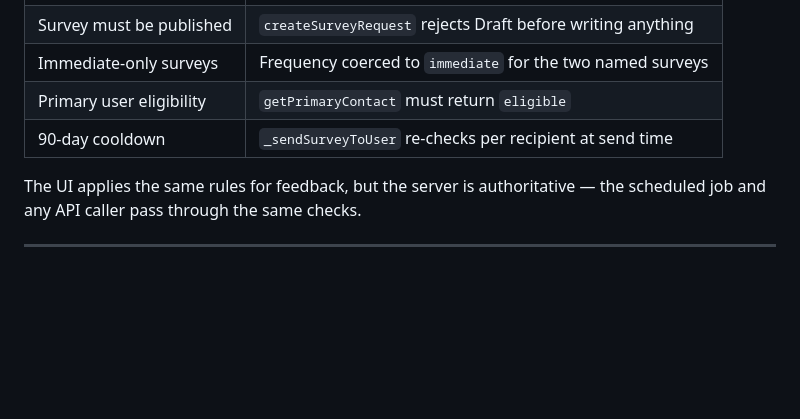
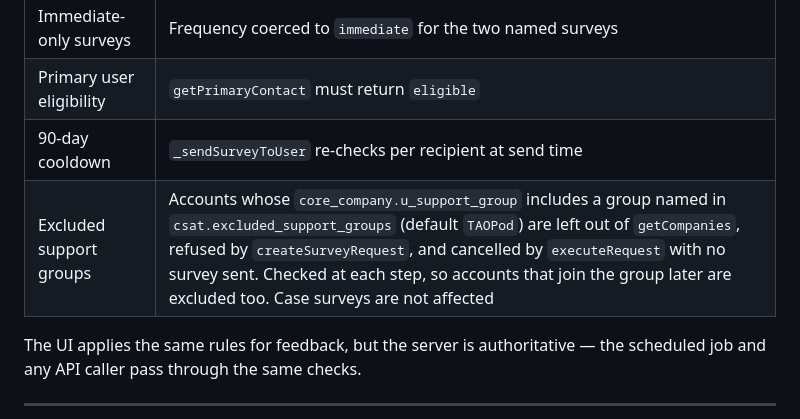
Before and after one commit to paladuguraj/servicenow-ai-browser-projects, a Markdown page: docs/csat-technical-design.md, the part around the change. GitHub-like rendering; blank space fills up the shorter version.

```diff
--- a/docs/csat-technical-design.md
+++ b/docs/csat-technical-design.md
@@ -153,6 +153,7 @@ recorded a successful send that never happened.
 | Immediate-only surveys | Frequency coerced to `immediate` for the two named surveys |
 | Primary user eligibility | `getPrimaryContact` must return `eligible` |
 | 90-day cooldown | `_sendSurveyToUser` re-checks per recipient at send time |
+| Excluded support groups | Accounts whose `core_company.u_support_group` includes a group named in `csat.excluded_support_groups` (default `TAOPod`) are left out of `getCompanies`, refused by `createSurveyRequest`, and cancelled by `executeRequest` with no survey sent. Checked at each step, so accounts that join the group later are excluded too. Case surveys are not affected |
 
 The UI applies the same rules for feedback, but the server is authoritative —
 the scheduled job and any API caller pass through the same checks.
```
Also changed, not shown: docs/csat-functional-and-test.md (+8 -0 lines).
